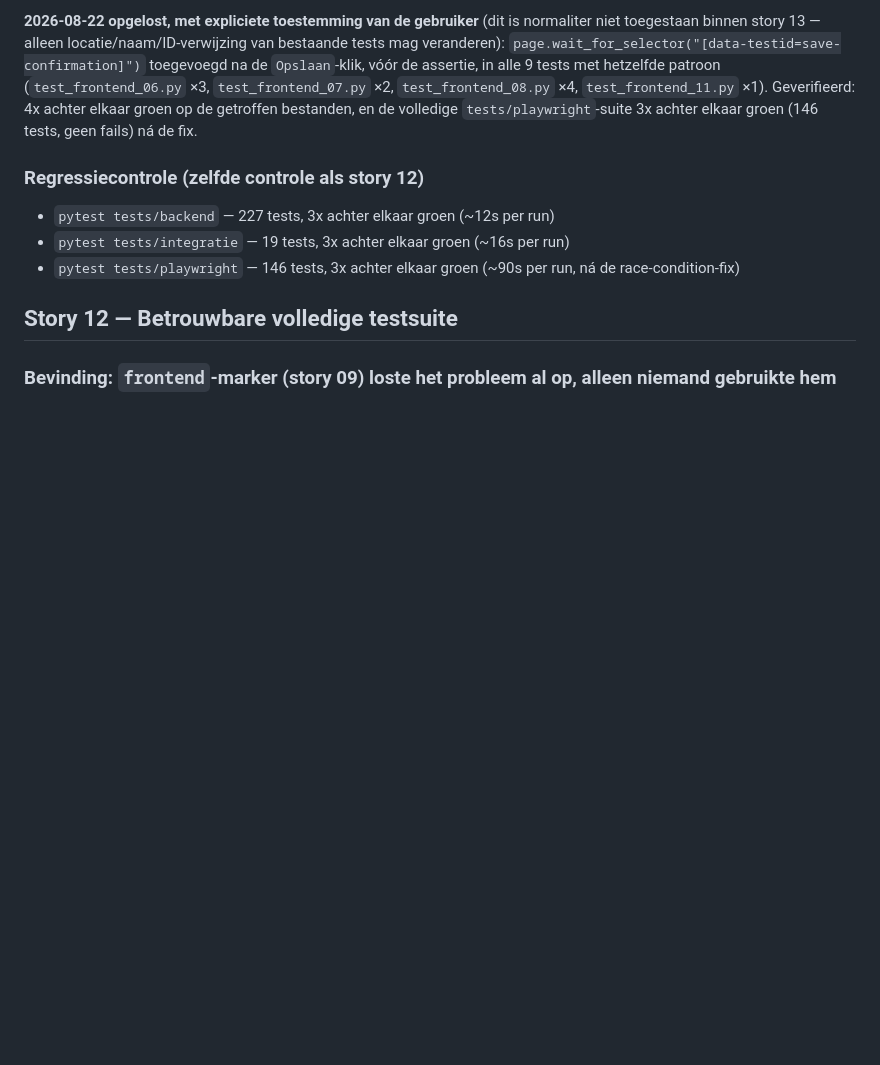
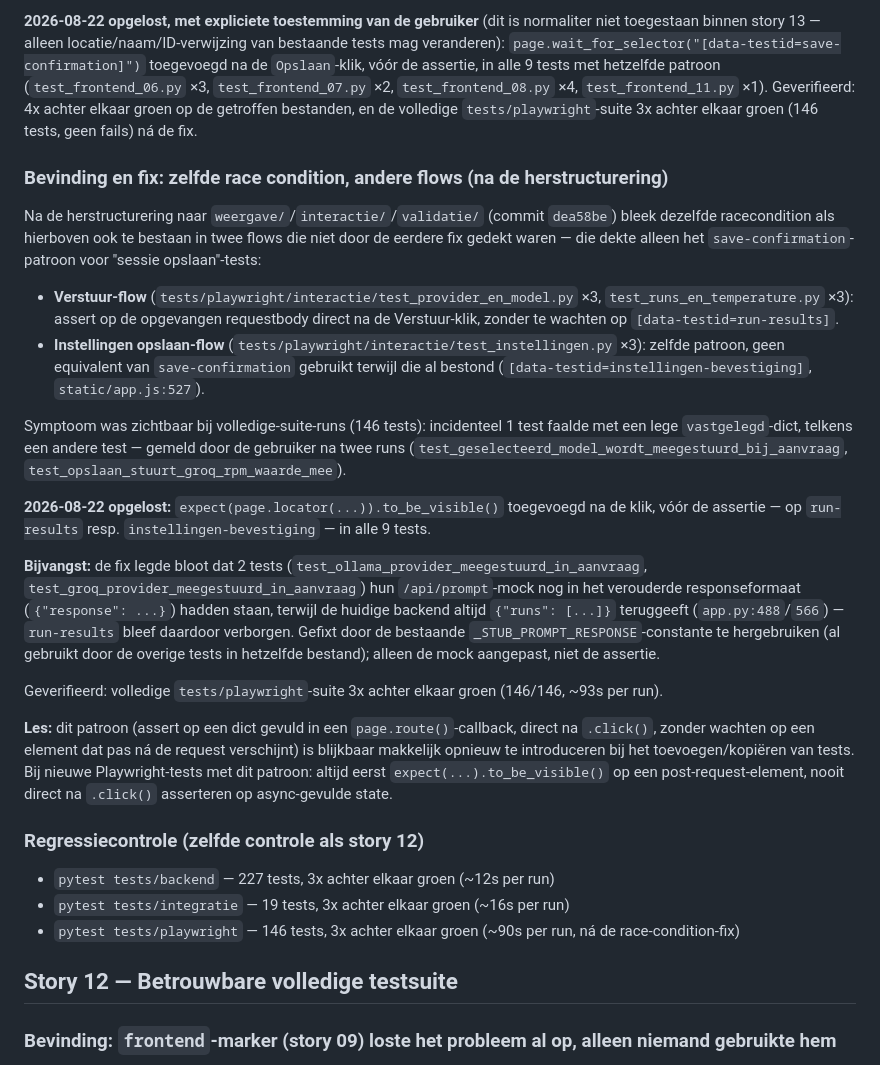
Before and after one commit to vansettenvoorburg/prompt-manager, a Markdown page: notes.md, the part around the change. Rendered like a GitHub page; blank space fills up the shorter version.

Commit message:
Documenteer race-condition-fix in notes.md (Verstuur- en instellingen-flow)
Vervolg op de eerdere fix van hetzelfde patroon voor de sessie-opslaan-flow
(story 13): na de herstructurering naar weergave/interactie/validatie bleek
de identieke race ook te bestaan in de Verstuur- en instellingen-opslaan-flows.

Co-Authored-By: Claude Sonnet 5 <noreply@anthropic.com>

```diff
--- a/notes.md
+++ b/notes.md
@@ -44,6 +44,41 @@ veranderen): `page.wait_for_selector("[data-testid=save-confirmation]")` toegevo
 (`test_frontend_06.py` ×3, `test_frontend_07.py` ×2, `test_frontend_08.py` ×4,
 `test_frontend_11.py` ×1). Geverifieerd: 4x achter elkaar groen op de getroffen bestanden,
 en de volledige `tests/playwright`-suite 3x achter elkaar groen (146 tests, geen fails) ná de fix.
+
+### Bevinding en fix: zelfde race condition, andere flows (na de herstructurering)
+
+Na de herstructurering naar `weergave/`/`interactie/`/`validatie/` (commit `dea58be`) bleek
+dezelfde racecondition als hierboven ook te bestaan in twee flows die niet door de eerdere
+fix gedekt waren — die dekte alleen het `save-confirmation`-patroon voor "sessie opslaan"-tests:
+
+- **Verstuur-flow** (`tests/playwright/interactie/test_provider_en_model.py` ×3,
+  `test_runs_en_temperature.py` ×3): assert op de opgevangen requestbody direct na de
+  Verstuur-klik, zonder te wachten op `[data-testid=run-results]`.
+- **Instellingen opslaan-flow** (`tests/playwright/interactie/test_instellingen.py` ×3):
+  zelfde patroon, geen equivalent van `save-confirmation` gebruikt terwijl die al bestond
+  (`[data-testid=instellingen-bevestiging]`, `static/app.js:527`).
+
+Symptoom was zichtbaar bij volledige-suite-runs (146 tests): incidenteel 1 test faalde met een
+lege `vastgelegd`-dict, telkens een andere test — gemeld door de gebruiker na twee runs
+(`test_geselecteerd_model_wordt_meegestuurd_bij_aanvraag`, `test_opslaan_stuurt_groq_rpm_waarde_mee`).
+
+**2026-08-22 opgelost:** `expect(page.locator(...)).to_be_visible()` toegevoegd na de klik,
+vóór de assertie — op `run-results` resp. `instellingen-bevestiging` — in alle 9 tests.
+
+**Bijvangst:** de fix legde bloot dat 2 tests (`test_ollama_provider_meegestuurd_in_aanvraag`,
+`test_groq_provider_meegestuurd_in_aanvraag`) hun `/api/prompt`-mock nog in het verouderde
+responseformaat (`{"response": ...}`) hadden staan, terwijl de huidige backend altijd
+`{"runs": [...]}` teruggeeft (`app.py:488`/`566`) — `run-results` bleef daardoor verborgen.
+Gefixt door de bestaande `_STUB_PROMPT_RESPONSE`-constante te hergebruiken (al gebruikt door
+de overige tests in hetzelfde bestand); alleen de mock aangepast, niet de assertie.
+
+Geverifieerd: volledige `tests/playwright`-suite 3x achter elkaar groen (146/146, ~93s per run).
+
+**Les:** dit patroon (assert op een dict gevuld in een `page.route()`-callback, direct na
+`.click()`, zonder wachten op een element dat pas ná de request verschijnt) is blijkbaar
+makkelijk opnieuw te introduceren bij het toevoegen/kopiëren van tests. Bij nieuwe
+Playwright-tests met dit patroon: altijd eerst `expect(...).to_be_visible()` op een
+post-request-element, nooit direct na `.click()` asserteren op async-gevulde state.
 
 ### Regressiecontrole (zelfde controle als story 12)
 
```
